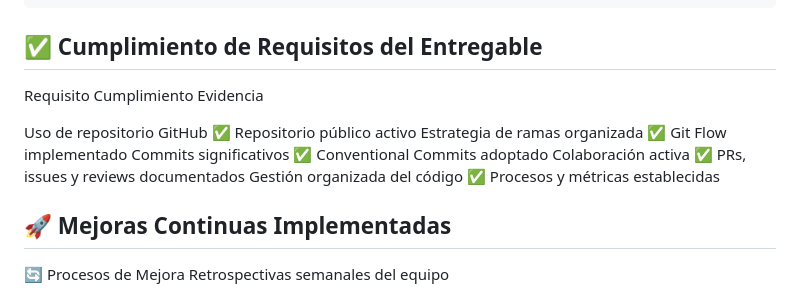
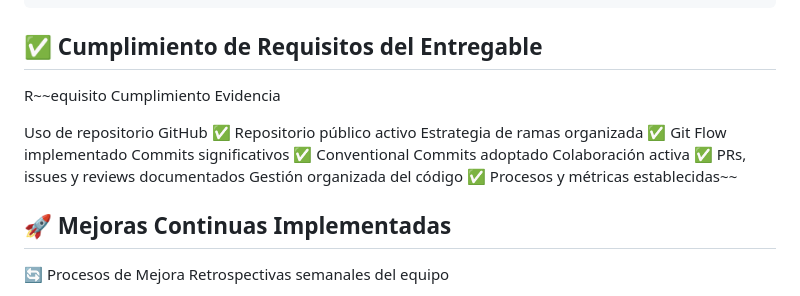
Before and after one commit to jmendozahackaton/Viajero_App, a Markdown page: doc/CONTROL_VERSIONES.md, the part around the change printed below. Drawn GitHub-style.

```diff
--- a/doc/CONTROL_VERSIONES.md
+++ b/doc/CONTROL_VERSIONES.md
@@ -370,13 +370,13 @@ jobs:
 
 ## ✅ Cumplimiento de Requisitos del Entregable
 
-Requisito	Cumplimiento	Evidencia
+R~~equisito	Cumplimiento	Evidencia
 
 Uso de repositorio GitHub	✅	Repositorio público activo
 Estrategia de ramas organizada	✅	Git Flow implementado
 Commits significativos	✅	Conventional Commits adoptado
 Colaboración activa	✅	PRs, issues y reviews documentados
-Gestión organizada del código	✅	Procesos y métricas establecidas
+Gestión organizada del código	✅	Procesos y métricas establecidas~~
 
 ## 🚀 Mejoras Continuas Implementadas
 🔄 Procesos de Mejora
```
Also changed, not shown: other parts of doc/CONTROL_VERSIONES.md (+1 -1 lines).
